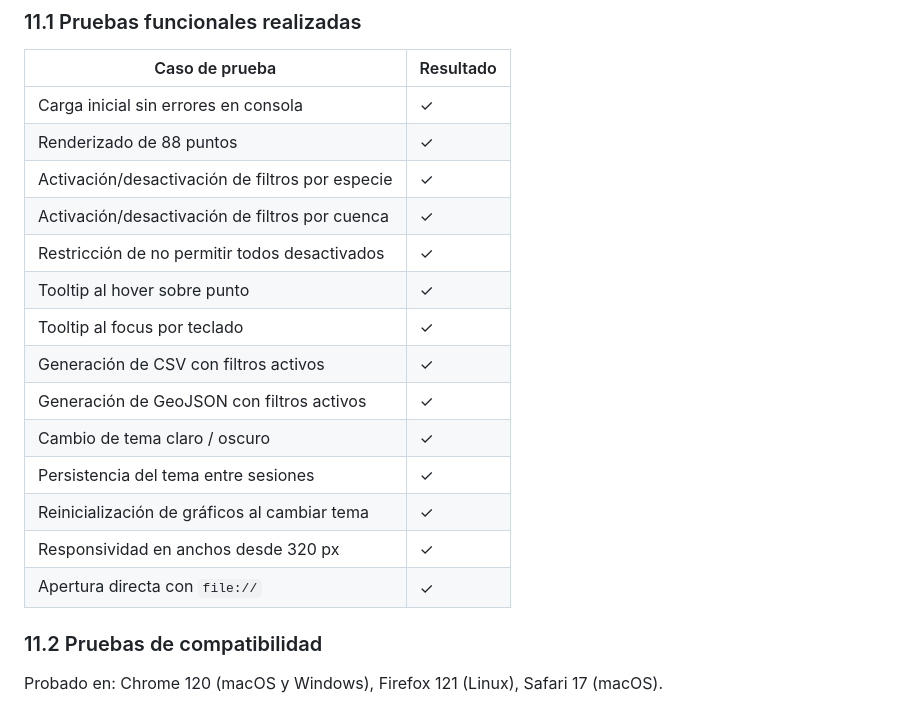
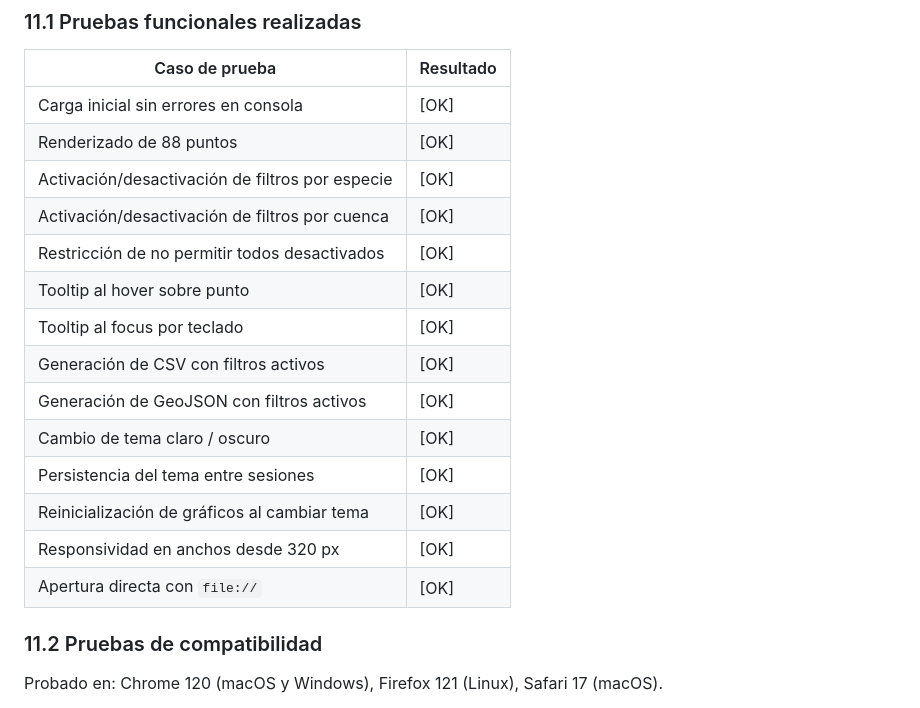
Before and after one commit to obemarsan/chiltu, a Markdown page: docs/ESPECIFICACIONES_TECNICAS.md, the part around one of its changes. Drawn GitHub-style.

```diff
--- a/docs/ESPECIFICACIONES_TECNICAS.md
+++ b/docs/ESPECIFICACIONES_TECNICAS.md
@@ -265,20 +265,20 @@ El programa cumple los siguientes lineamientos de WCAG 2.1 nivel AA:
 
 | Caso de prueba | Resultado |
 |----------------|-----------|
-| Carga inicial sin errores en consola | ✓ |
-| Renderizado de 88 puntos | ✓ |
-| Activación/desactivación de filtros por especie | ✓ |
-| Activación/desactivación de filtros por cuenca | ✓ |
-| Restricción de no permitir todos desactivados | ✓ |
-| Tooltip al hover sobre punto | ✓ |
-| Tooltip al focus por teclado | ✓ |
-| Generación de CSV con filtros activos | ✓ |
-| Generación de GeoJSON con filtros activos | ✓ |
-| Cambio de tema claro / oscuro | ✓ |
-| Persistencia del tema entre sesiones | ✓ |
-| Reinicialización de gráficos al cambiar tema | ✓ |
-| Responsividad en anchos desde 320 px | ✓ |
-| Apertura directa con `file://` | ✓ |
+| Carga inicial sin errores en consola | [OK] |
+| Renderizado de 88 puntos | [OK] |
+| Activación/desactivación de filtros por especie | [OK] |
+| Activación/desactivación de filtros por cuenca | [OK] |
+| Restricción de no permitir todos desactivados | [OK] |
+| Tooltip al hover sobre punto | [OK] |
+| Tooltip al focus por teclado | [OK] |
+| Generación de CSV con filtros activos | [OK] |
+| Generación de GeoJSON con filtros activos | [OK] |
+| Cambio de tema claro / oscuro | [OK] |
+| Persistencia del tema entre sesiones | [OK] |
+| Reinicialización de gráficos al cambiar tema | [OK] |
+| Responsividad en anchos desde 320 px | [OK] |
+| Apertura directa con `file://` | [OK] |
 
 ### 11.2 Pruebas de compatibilidad
 
```
Also changed, not shown: other parts of docs/ESPECIFICACIONES_TECNICAS.md (+28 -28 lines).
